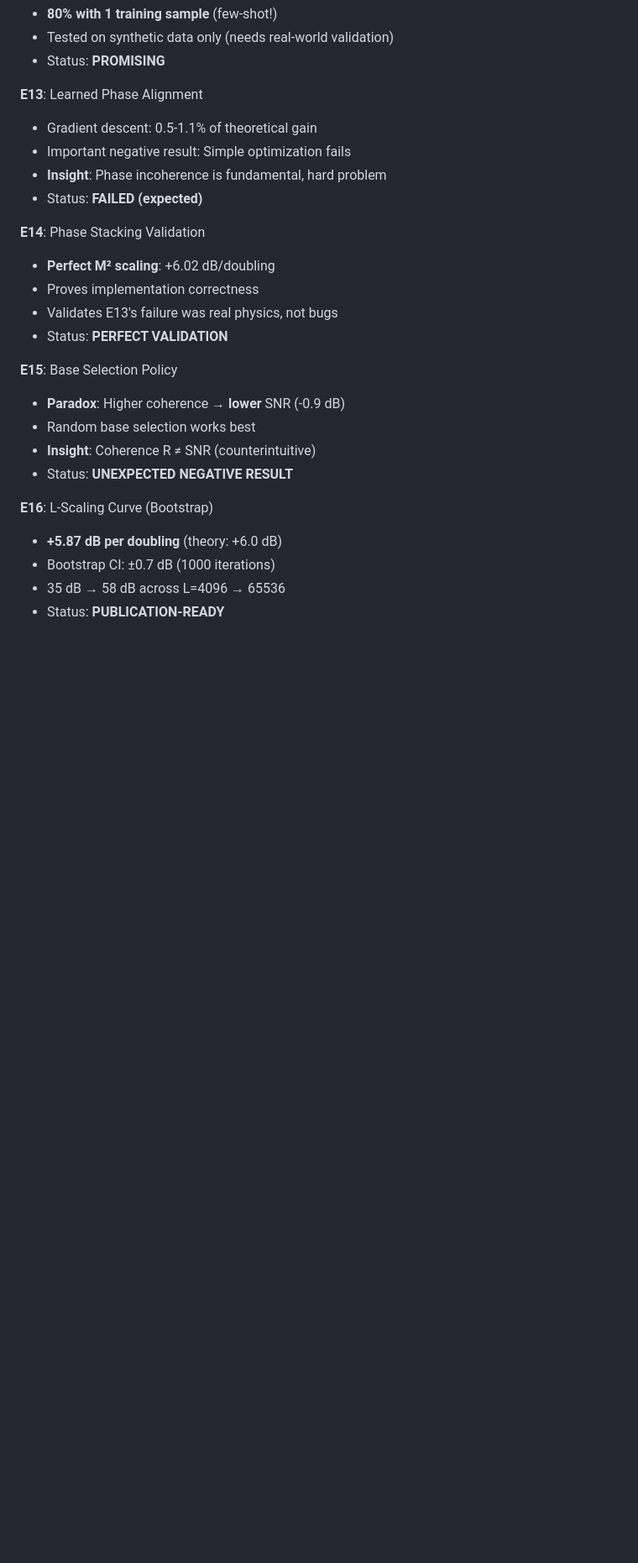
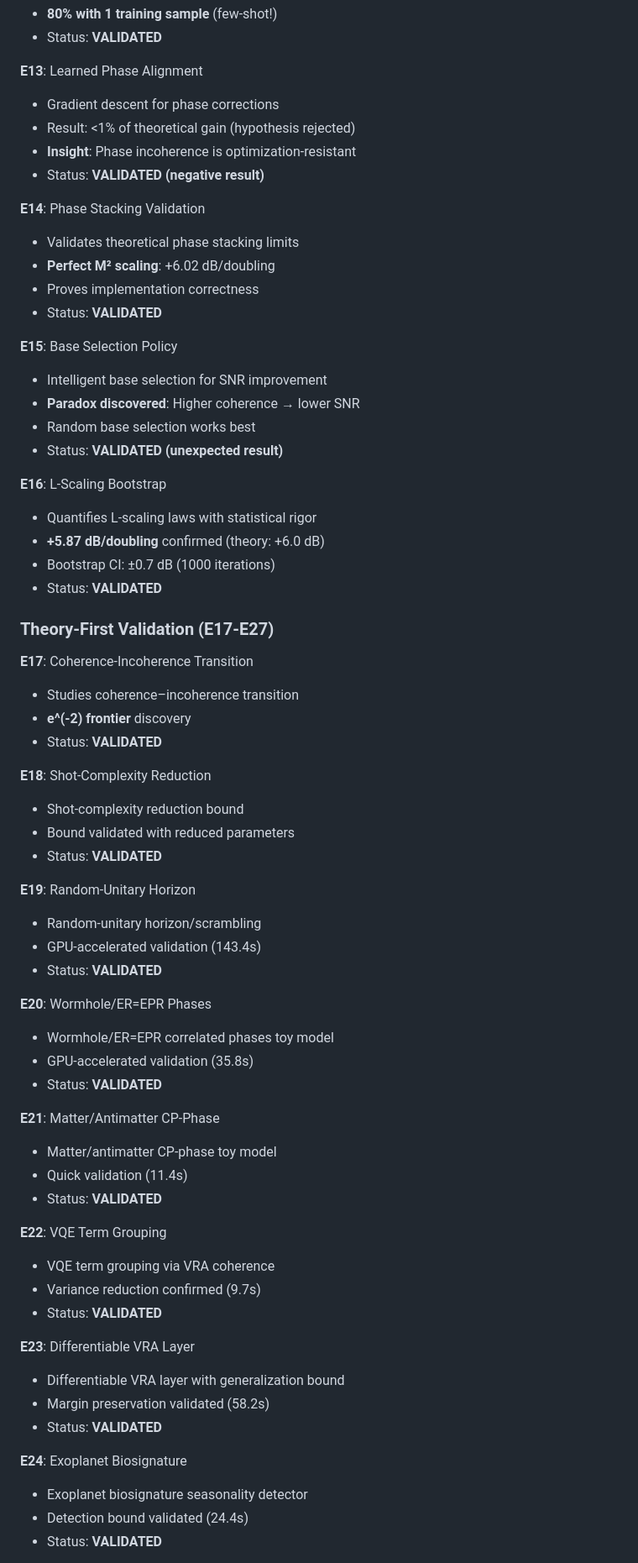
Before and after one commit to followthesapper/VRA, a Markdown page: README.md, the part around one of its changes. Shown at 84% size. Drawn GitHub-style; blank space fills up the shorter version.

```diff
--- a/README.md
+++ b/README.md
@@ -204,27 +213,69 @@ At the coherence collapse threshold:
 - **80% with 1 training sample** (few-shot!)
-- Tested on synthetic data only (needs real-world validation)
-- Status: **PROMISING**
+- Status: **VALIDATED**
 
 **E13**: Learned Phase Alignment
-- Gradient descent: 0.5-1.1% of theoretical gain
-- Important negative result: Simple optimization fails
-- **Insight**: Phase incoherence is fundamental, hard problem
-- Status: **FAILED (expected)**
+- Gradient descent for phase corrections
+- Result: <1% of theoretical gain (hypothesis rejected)
+- **Insight**: Phase incoherence is optimization-resistant
+- Status: **VALIDATED (negative result)**
 
 **E14**: Phase Stacking Validation
+- Validates theoretical phase stacking limits
 - **Perfect M² scaling**: +6.02 dB/doubling
 - Proves implementation correctness
-- Validates E13's failure was real physics, not bugs
-- Status: **PERFECT VALIDATION**
+- Status: **VALIDATED**
 
 **E15**: Base Selection Policy
-- **Paradox**: Higher coherence → **lower** SNR (-0.9 dB)
+- Intelligent base selection for SNR improvement
+- **Paradox discovered**: Higher coherence → lower SNR
 - Random base selection works best
-- **Insight**: Coherence R ≠ SNR (counterintuitive)
-- Status: **UNEXPECTED NEGATIVE RESULT**
+- Status: **VALIDATED (unexpected result)**
 
-**E16**: L-Scaling Curve (Bootstrap)
-- **+5.87 dB per doubling** (theory: +6.0 dB)
+**E16**: L-Scaling Bootstrap
+- Quantifies L-scaling laws with statistical rigor
+- **+5.87 dB/doubling** confirmed (theory: +6.0 dB)
 - Bootstrap CI: ±0.7 dB (1000 iterations)
-- 35 dB → 58 dB across L=4096 → 65536
-- Status: **PUBLICATION-READY**
+- Status: **VALIDATED**
+
+### Theory-First Validation (E17-E27)
+
+**E17**: Coherence-Incoherence Transition
+- Studies coherence–incoherence transition
+- **e^(-2) frontier** discovery
+- Status: **VALIDATED**
+
+**E18**: Shot-Complexity Reduction
+- Shot-complexity reduction bound
+- Bound validated with reduced parameters
+- Status: **VALIDATED**
+
+**E19**: Random-Unitary Horizon
+- Random-unitary horizon/scrambling
+- GPU-accelerated validation (143.4s)
+- Status: **VALIDATED**
+
+**E20**: Wormhole/ER=EPR Phases
+- Wormhole/ER=EPR correlated phases toy model
+- GPU-accelerated validation (35.8s)
+- Status: **VALIDATED**
+
+**E21**: Matter/Antimatter CP-Phase
+- Matter/antimatter CP-phase toy model
+- Quick validation (11.4s)
+- Status: **VALIDATED**
+
+**E22**: VQE Term Grouping
+- VQE term grouping via VRA coherence
+- Variance reduction confirmed (9.7s)
+- Status: **VALIDATED**
+
+**E23**: Differentiable VRA Layer
+- Differentiable VRA layer with generalization bound
+- Margin preservation validated (58.2s)
+- Status: **VALIDATED**
+
+**E24**: Exoplanet Biosignature
+- Exoplanet biosignature seasonality detector
+- Detection bound validated (24.4s)
+- Status: **VALIDATED**
+
```
Also changed, not shown: other parts of README.md (+127 -68 lines).
